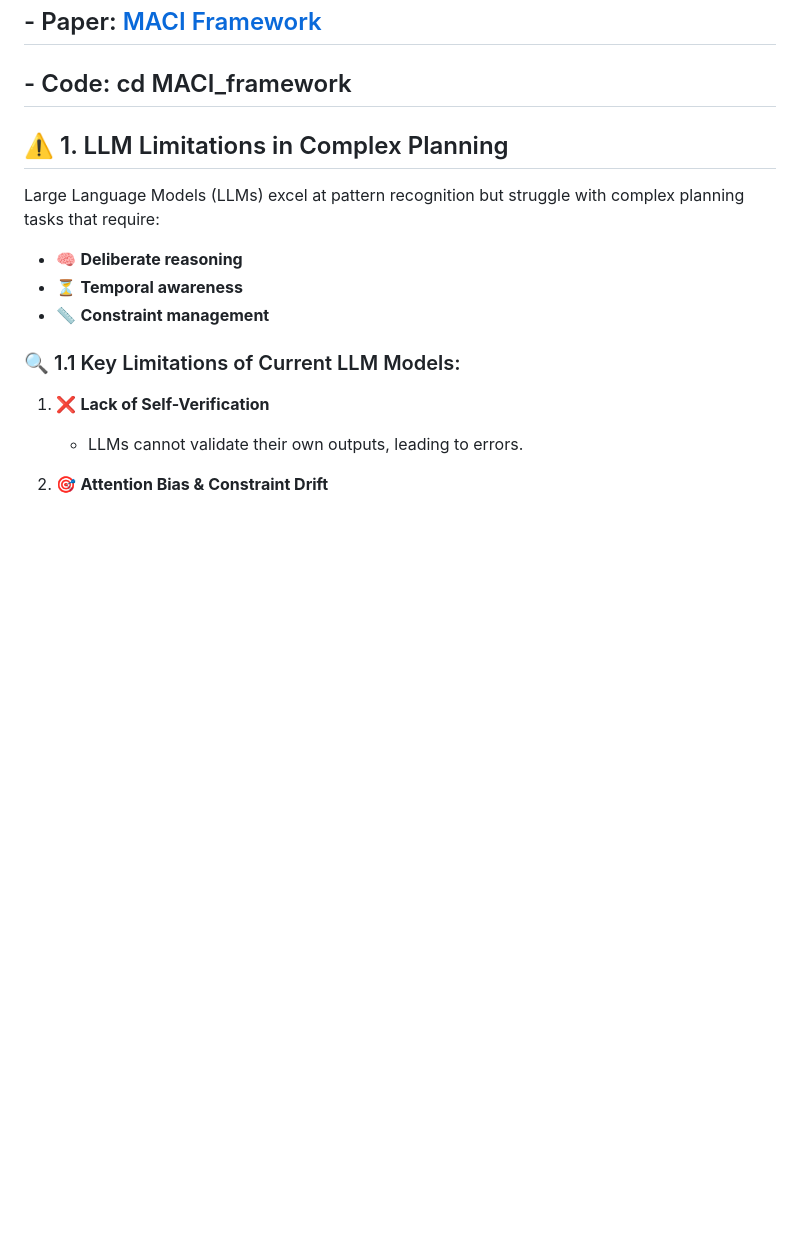
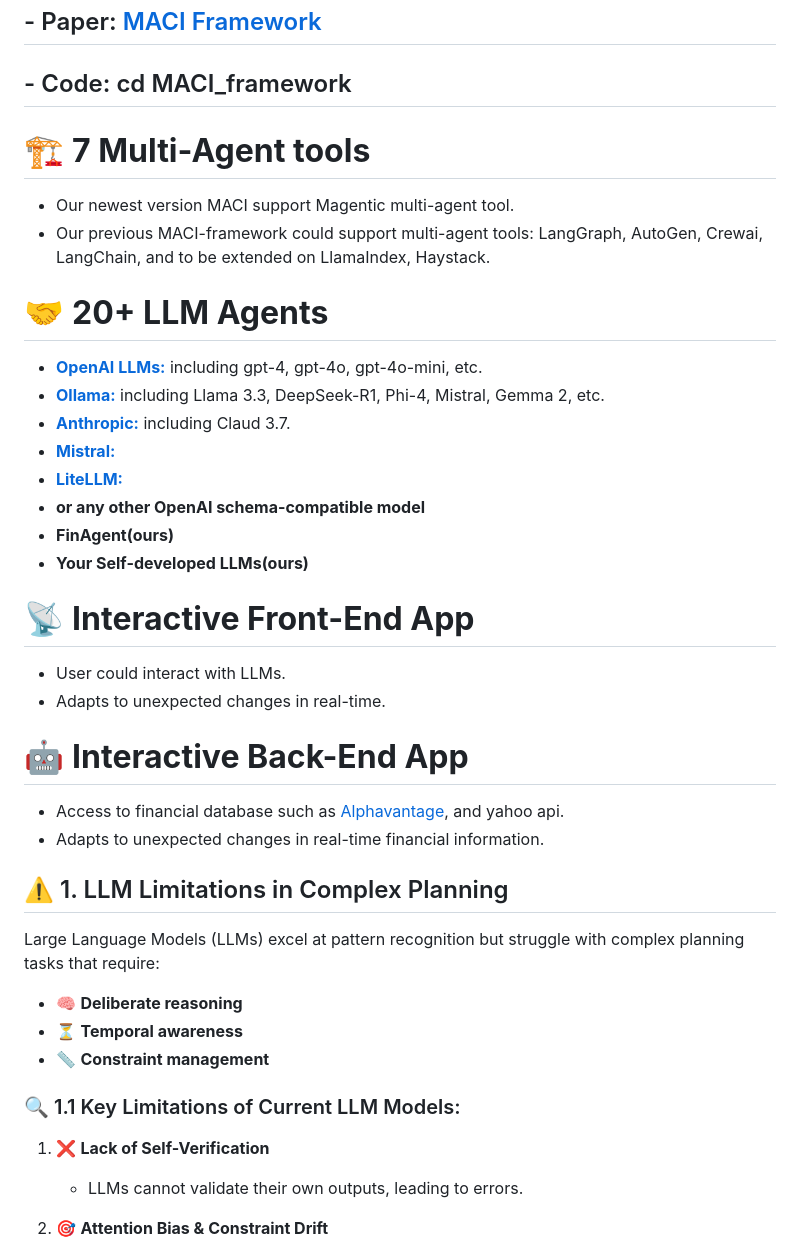
Before and after one commit to genglongling/CS224G-MACI-for-Stock-Prediction, a Markdown page: README.md, the part around the change. Drawn GitHub-style; blank space fills up the shorter version.

```diff
--- a/README.md
+++ b/README.md
@@ -6,6 +6,29 @@
 ## [Sprint 3 - UPDATE]
 ## - Paper: [MACI Framework](https://arxiv.org/abs/2502.18836)
 ## - Code: cd MACI_framework
+
+
+# 🏗️ **7 Multi-Agent tools**
+   - Our newest version MACI support Magentic multi-agent tool.
+   - Our previous MACI-framework could support multi-agent tools: LangGraph, AutoGen, Crewai, LangChain, and to be extended on LlamaIndex, Haystack.
+
+# 🤝 **20+ LLM Agents**
+   - **[OpenAI LLMs:](https://openai.com/)** including gpt-4, gpt-4o, gpt-4o-mini, etc.
+   - **[Ollama:](https://ollama.com/)** including Llama 3.3, DeepSeek-R1, Phi-4, Mistral, Gemma 2, etc.
+   - **[Anthropic:](https://www.anthropic.com/)** including Claud 3.7.
+   - **[Mistral:](https://mistral.ai/)**
+   - **[LiteLLM:](https://docs.litellm.ai/)**
+   - **or any other OpenAI schema-compatible model**
+   - **FinAgent(ours)**
+   - **Your Self-developed LLMs(ours)**
+
+# 📡 **Interactive Front-End App**
+   - User could interact with LLMs.
+   - Adapts to unexpected changes in real-time.
+
+# 🤖 **Interactive Back-End App**
+   - Access to financial database such as [Alphavantage](https://www.alphavantage.co/documentation/), and yahoo api.
+   - Adapts to unexpected changes in real-time financial information.
 
 ## ⚠️ 1. LLM Limitations in Complex Planning
 
```
